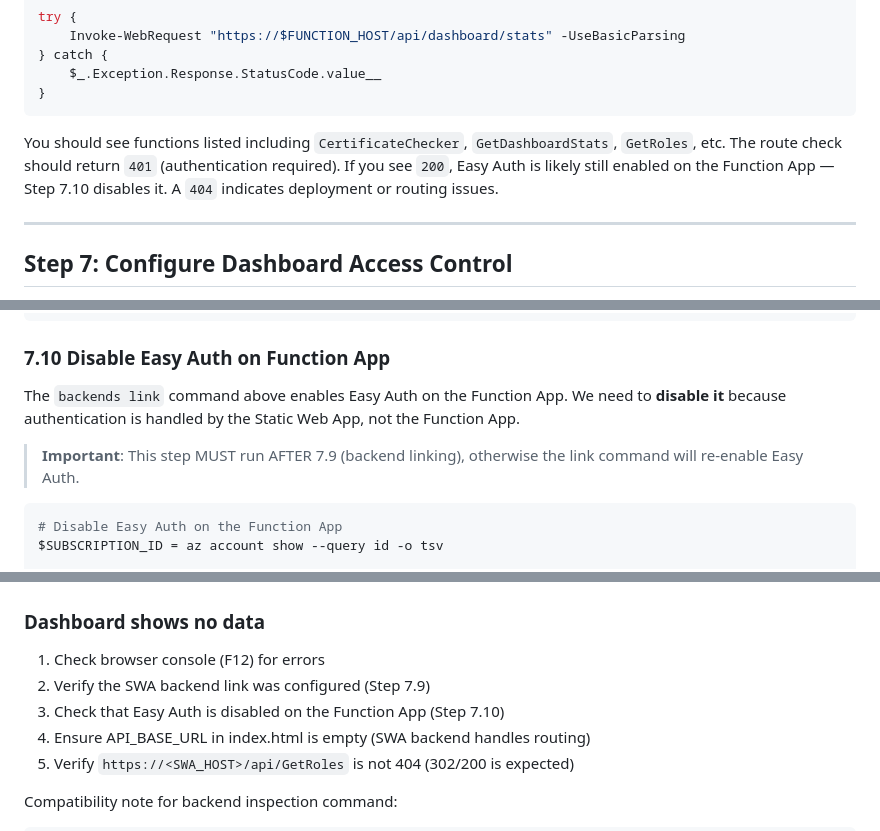
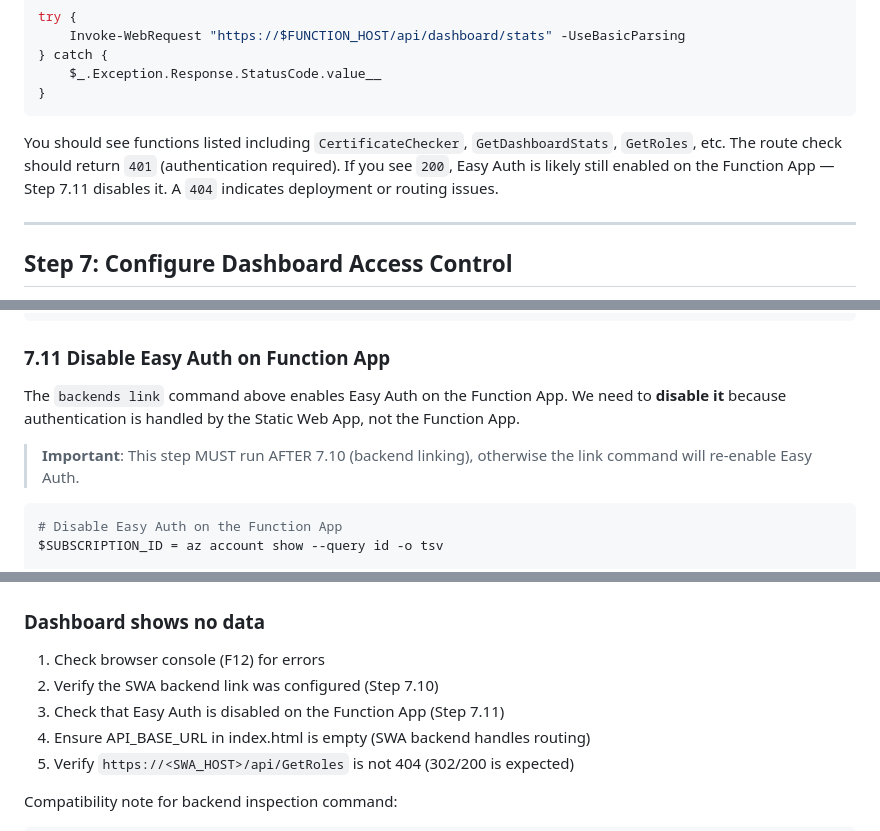
Before and after one commit to JeffBley/SamlCertRotation, a Markdown page: DEPLOYMENT_GUIDE.md, 3 parts joined by grey strips. Rendered like a GitHub page.

````diff
--- a/DEPLOYMENT_GUIDE.md
+++ b/DEPLOYMENT_GUIDE.md
@@ -380,7 +380,7 @@ try {
 }
 ```
 
-You should see functions listed including `CertificateChecker`, `GetDashboardStats`, `GetRoles`, etc. The route check should return `401` (authentication required). If you see `200`, Easy Auth is likely still enabled on the Function App — Step 7.10 disables it. A `404` indicates deployment or routing issues.
+You should see functions listed including `CertificateChecker`, `GetDashboardStats`, `GetRoles`, etc. The route check should return `401` (authentication required). If you see `200`, Easy Auth is likely still enabled on the Function App — Step 7.11 disables it. A `404` indicates deployment or routing issues.
 
 
 ---
@@ -622,11 +657,11 @@ az staticwebapp backends link `
     --backend-region $FUNC_LOCATION
 ```
 
-### 7.10 Disable Easy Auth on Function App
+### 7.11 Disable Easy Auth on Function App
 
 The `backends link` command above enables Easy Auth on the Function App. We need to **disable it** because authentication is handled by the Static Web App, not the Function App.
 
-> **Important**: This step MUST run AFTER 7.9 (backend linking), otherwise the link command will re-enable Easy Auth.
+> **Important**: This step MUST run AFTER 7.10 (backend linking), otherwise the link command will re-enable Easy Auth.
 
 ```powershell
 # Disable Easy Auth on the Function App
@@ -1172,8 +1207,8 @@ pwsh ./scripts/redeploy-functions.ps1 -FunctionAppName $FUNCTION_APP_NAME -Resou
 ### Dashboard shows no data
 
 1. Check browser console (F12) for errors
-2. Verify the SWA backend link was configured (Step 7.9)
-3. Check that Easy Auth is disabled on the Function App (Step 7.10)
+2. Verify the SWA backend link was configured (Step 7.10)
+3. Check that Easy Auth is disabled on the Function App (Step 7.11)
 4. Ensure API_BASE_URL in index.html is empty (SWA backend handles routing)
 5. Verify `https://<SWA_HOST>/api/GetRoles` is not 404 (302/200 is expected)
 
````
Also changed, not shown: other parts of DEPLOYMENT_GUIDE.md (+48 -13 lines).
